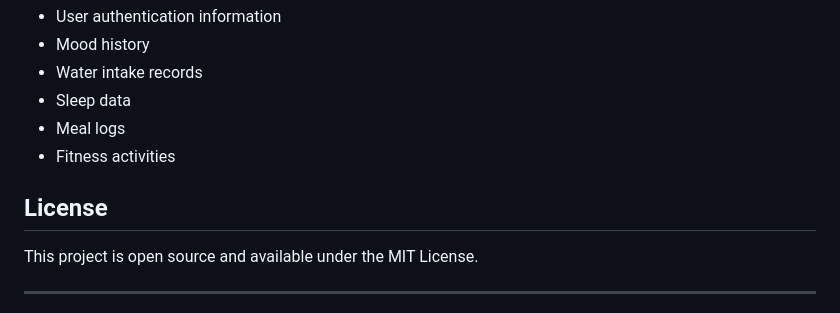
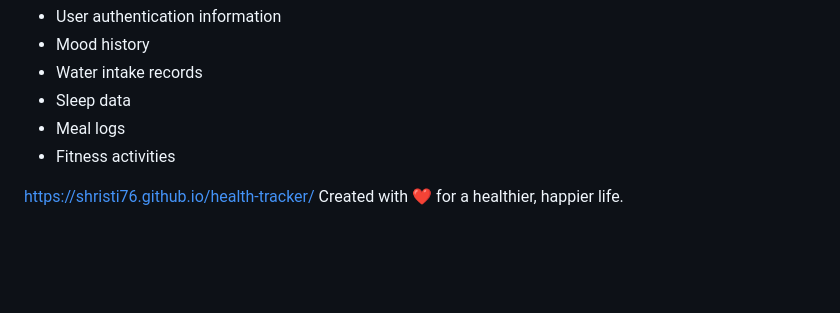
Before and after one commit to shristi76/health-tracker, a Markdown page: README.md, the part around the change. GitHub-like rendering; blank space fills up the shorter version.

```diff
--- a/README.md
+++ b/README.md
@@ -88,10 +88,5 @@ The application uses browser LocalStorage for data persistence:
 - Meal logs
 - Fitness activities
 
-## License
-
-This project is open source and available under the MIT License.
-
----
-
+https://shristi76.github.io/health-tracker/
 Created with ❤️ for a healthier, happier life.
```
